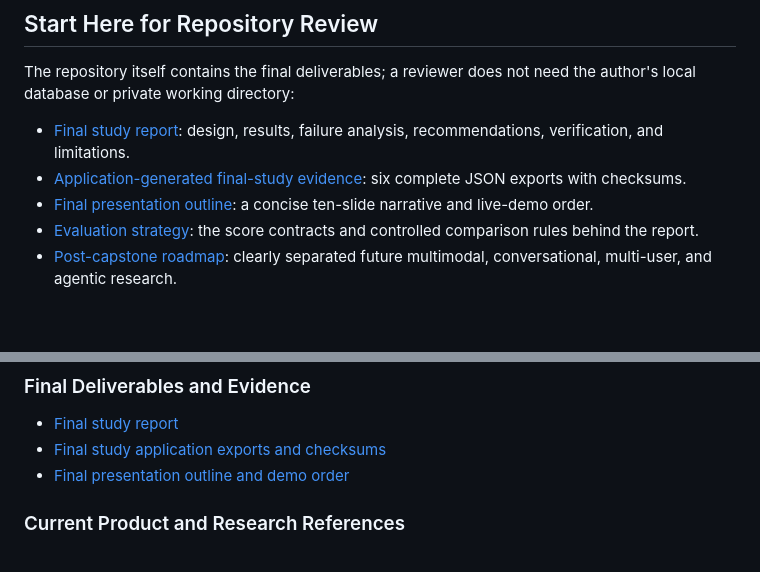
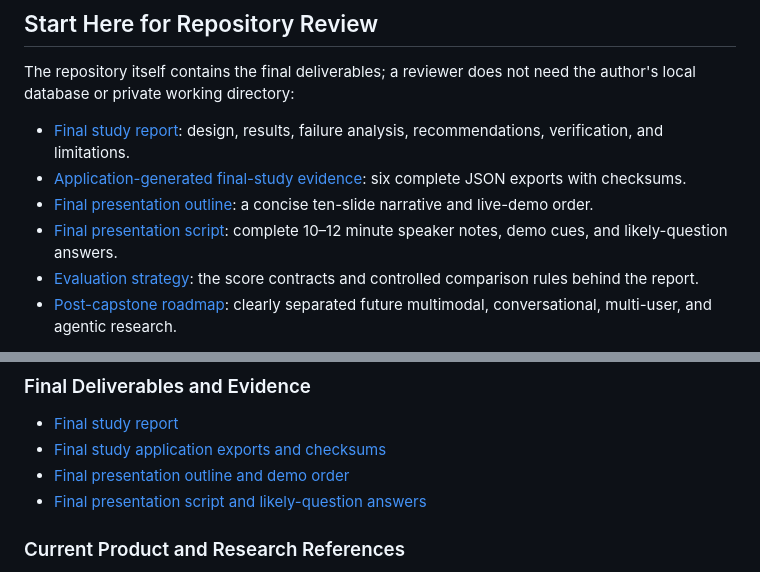
Before and after one commit to sjasthi/llm-rag-evals, a Markdown page: README.md, 2 parts joined by grey strips. Drawn GitHub-style; blank space fills up the shorter version.

Commit message:
Add final capstone presentation script

```diff
--- a/README.md
+++ b/README.md
@@ -38,6 +38,8 @@ the author's local database or private working directory:
   six complete JSON exports with checksums.
 - [Final presentation outline](docs/final-presentation-outline.md): a concise
   ten-slide narrative and live-demo order.
+- [Final presentation script](docs/final-presentation-script.md): complete
+  10–12 minute speaker notes, demo cues, and likely-question answers.
 - [Evaluation strategy](docs/evaluation-strategy.md): the score contracts and
   controlled comparison rules behind the report.
 - [Post-capstone roadmap](docs/post-capstone-roadmap.md): clearly separated
@@ -705,6 +707,7 @@ unfinished work.
 - [Final study report](docs/final-study-report.md)
 - [Final study application exports and checksums](data/evaluation/final-study/README.md)
 - [Final presentation outline and demo order](docs/final-presentation-outline.md)
+- [Final presentation script and likely-question answers](docs/final-presentation-script.md)
 
 ### Current Product and Research References
 
```
Also changed, not shown: docs/final-presentation-outline.md (+2 -0 lines), docs/final-presentation-script.md (added, +336 -0 lines).
